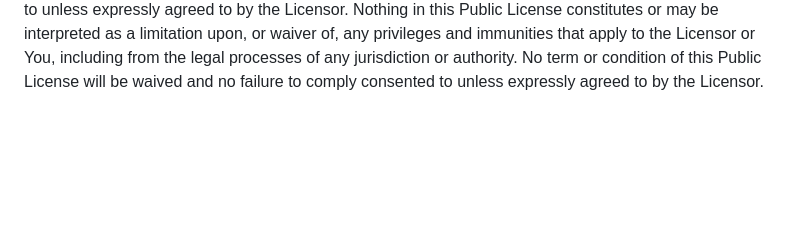
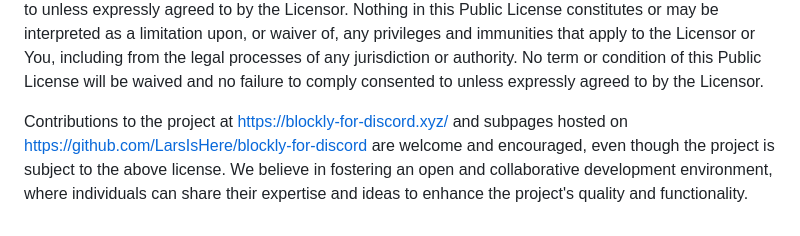
Before and after one commit to LarsIsHere/blockly-for-discord, a Markdown page: LICENSE.MD, the part around the change. Drawn GitHub-style; blank space fills up the shorter version.

```diff
--- a/LICENSE.MD
+++ b/LICENSE.MD
@@ -85,3 +85,5 @@ To the extent possible, if any provision of this Public License is deemed unenfo
 No term or condition of this Public License will be waived and no failure to comply consented to unless expressly agreed to by the Licensor.
 Nothing in this Public License constitutes or may be interpreted as a limitation upon, or waiver of, any privileges and immunities that apply to the Licensor or You, including from the legal processes of any jurisdiction or authority.
 No term or condition of this Public License will be waived and no failure to comply consented to unless expressly agreed to by the Licensor.
+
+Contributions to the project at https://blockly-for-discord.xyz/ and subpages hosted on https://github.com/LarsIsHere/blockly-for-discord are welcome and encouraged, even though the project is subject to the above license. We believe in fostering an open and collaborative development environment, where individuals can share their expertise and ideas to enhance the project's quality and functionality.
```
